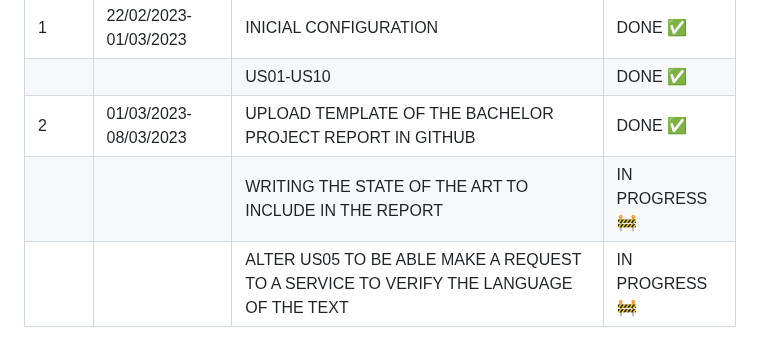
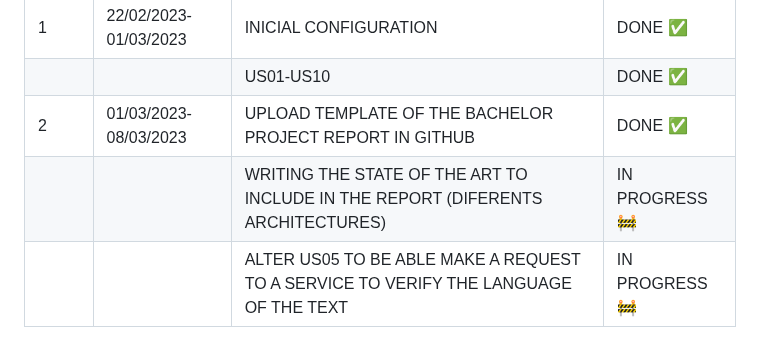
Before and after one commit to TiagoNora/ballerina-project, a Markdown page: README.md, the part around the change. GitHub-like rendering.

```diff
--- a/README.md
+++ b/README.md
@@ -73,7 +73,7 @@ You should change the spaces that contains the keyword **secret** with your cred
 | 1 | 22/02/2023-01/03/2023 | INICIAL CONFIGURATION | DONE :white_check_mark:     |
 |   |                       | US01-US10             |  DONE :white_check_mark:    |
 | 2 | 01/03/2023-08/03/2023 | UPLOAD TEMPLATE OF THE BACHELOR PROJECT REPORT IN GITHUB|  DONE :white_check_mark:  |
-|   |                       | WRITING THE STATE OF THE ART TO INCLUDE IN THE REPORT | IN PROGRESS :construction:   |
+|   |                       | WRITING THE STATE OF THE ART TO INCLUDE IN THE REPORT (DIFERENTS ARCHITECTURES)| IN PROGRESS :construction:   |
 |   |                       | ALTER US05 TO BE ABLE MAKE A REQUEST TO A SERVICE TO VERIFY THE LANGUAGE OF THE TEXT|  IN PROGRESS :construction: |
 
 
```
